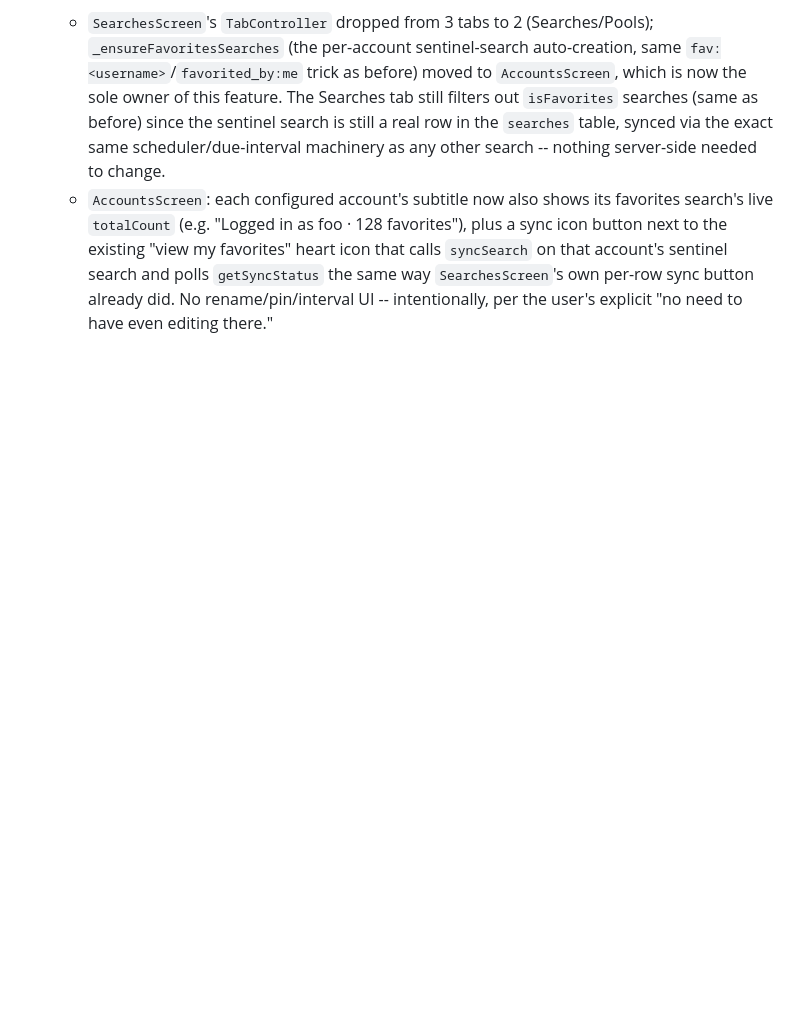
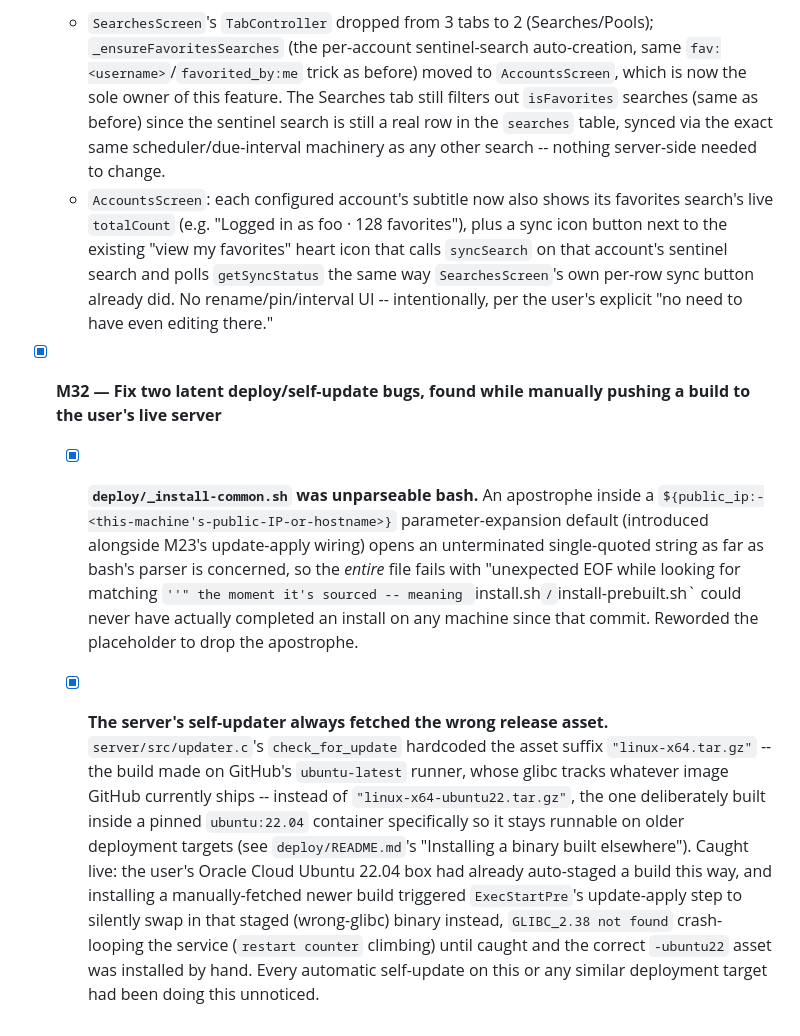
Before and after one commit to Nyjako/little-bunny, a Markdown page: docs/ROADMAP.md, the part around the change. Drawn GitHub-style; blank space fills up the shorter version.

Commit message:
Document M32 (deploy script + self-updater asset fixes) in ROADMAP.md

```diff
--- a/docs/ROADMAP.md
+++ b/docs/ROADMAP.md
@@ -2063,3 +2063,26 @@ this file is the single source of truth for "what's done" across sessions.
     `syncSearch` on that account's sentinel search and polls `getSyncStatus` the same
     way `SearchesScreen`'s own per-row sync button already did. No rename/pin/interval
     UI -- intentionally, per the user's explicit "no need to have even editing there."
+
+- [x] **M32 — Fix two latent deploy/self-update bugs, found while manually pushing a
+  build to the user's live server**
+  - [x] **`deploy/_install-common.sh` was unparseable bash.** An apostrophe inside a
+    `${public_ip:-<this-machine's-public-IP-or-hostname>}` parameter-expansion default
+    (introduced alongside M23's update-apply wiring) opens an unterminated single-quoted
+    string as far as bash's parser is concerned, so the *entire* file fails with
+    "unexpected EOF while looking for matching `''" the moment it's sourced -- meaning
+    `install.sh`/`install-prebuilt.sh` could never have actually completed an install on
+    any machine since that commit. Reworded the placeholder to drop the apostrophe.
+  - [x] **The server's self-updater always fetched the wrong release asset.**
+    `server/src/updater.c`'s `check_for_update` hardcoded the asset suffix
+    `"linux-x64.tar.gz"` -- the build made on GitHub's `ubuntu-latest` runner, whose
+    glibc tracks whatever image GitHub currently ships -- instead of
+    `"linux-x64-ubuntu22.tar.gz"`, the one deliberately built inside a pinned
+    `ubuntu:22.04` container specifically so it stays runnable on older deployment
+    targets (see `deploy/README.md`'s "Installing a binary built elsewhere"). Caught
+    live: the user's Oracle Cloud Ubuntu 22.04 box had already auto-staged a build this
+    way, and installing a manually-fetched newer build triggered `ExecStartPre`'s
+    update-apply step to silently swap in that staged (wrong-glibc) binary instead,
+    `GLIBC_2.38 not found` crash-looping the service (`restart counter` climbing) until
+    caught and the correct `-ubuntu22` asset was installed by hand. Every automatic
+    self-update on this or any similar deployment target had been doing this unnoticed.
```
